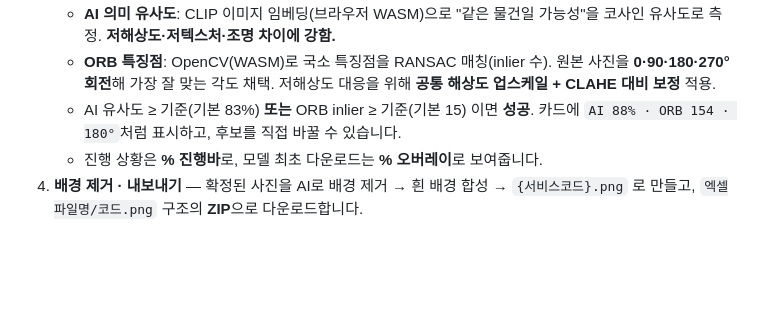
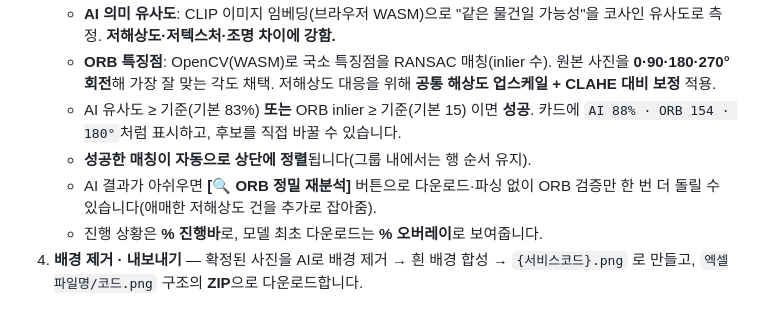
Before and after one commit to 20021118-web/AS_Image_Check, a Markdown page: README.md, the part around the change. Rendered like a GitHub page; blank space fills up the shorter version.

```diff
--- a/README.md
+++ b/README.md
@@ -11,6 +11,8 @@
    - **AI 의미 유사도**: CLIP 이미지 임베딩(브라우저 WASM)으로 "같은 물건일 가능성"을 코사인 유사도로 측정. **저해상도·저텍스처·조명 차이에 강함.**
    - **ORB 특징점**: OpenCV(WASM)로 국소 특징점을 RANSAC 매칭(inlier 수). 원본 사진을 **0·90·180·270° 회전**해 가장 잘 맞는 각도 채택. 저해상도 대응을 위해 **공통 해상도 업스케일 + CLAHE 대비 보정** 적용.
    - AI 유사도 ≥ 기준(기본 83%) **또는** ORB inlier ≥ 기준(기본 15) 이면 **성공**. 카드에 `AI 88% · ORB 154 · 180°`처럼 표시하고, 후보를 직접 바꿀 수 있습니다.
+   - **성공한 매칭이 자동으로 상단에 정렬**됩니다(그룹 내에서는 행 순서 유지).
+   - AI 결과가 아쉬우면 **[🔍 ORB 정밀 재분석]** 버튼으로 다운로드·파싱 없이 ORB 검증만 한 번 더 돌릴 수 있습니다(애매한 저해상도 건을 추가로 잡아줌).
    - 진행 상황은 **% 진행바**로, 모델 최초 다운로드는 **% 오버레이**로 보여줍니다.
 4. **배경 제거 · 내보내기** — 확정된 사진을 AI로 배경 제거 → 흰 배경 합성 → `{서비스코드}.png` 로 만들고, `엑셀파일명/코드.png` 구조의 **ZIP**으로 다운로드합니다.
 
```
